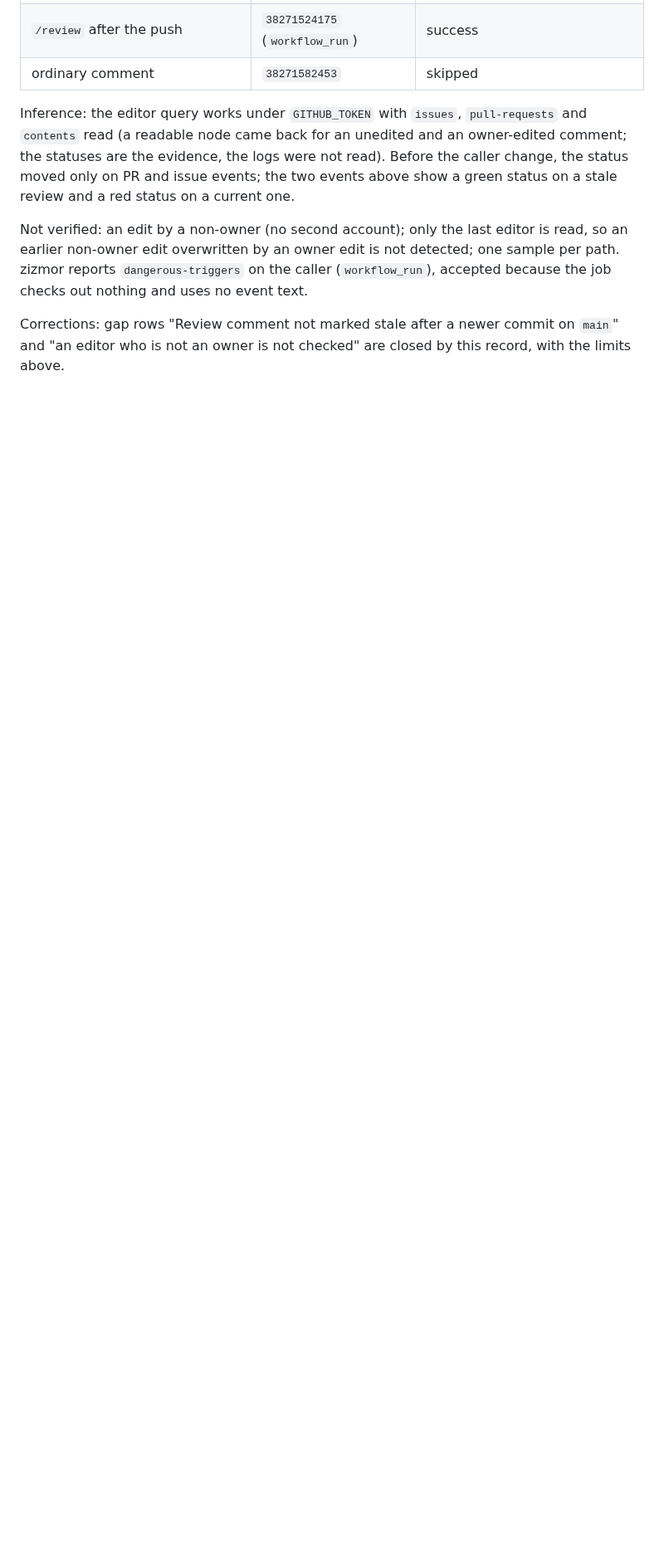
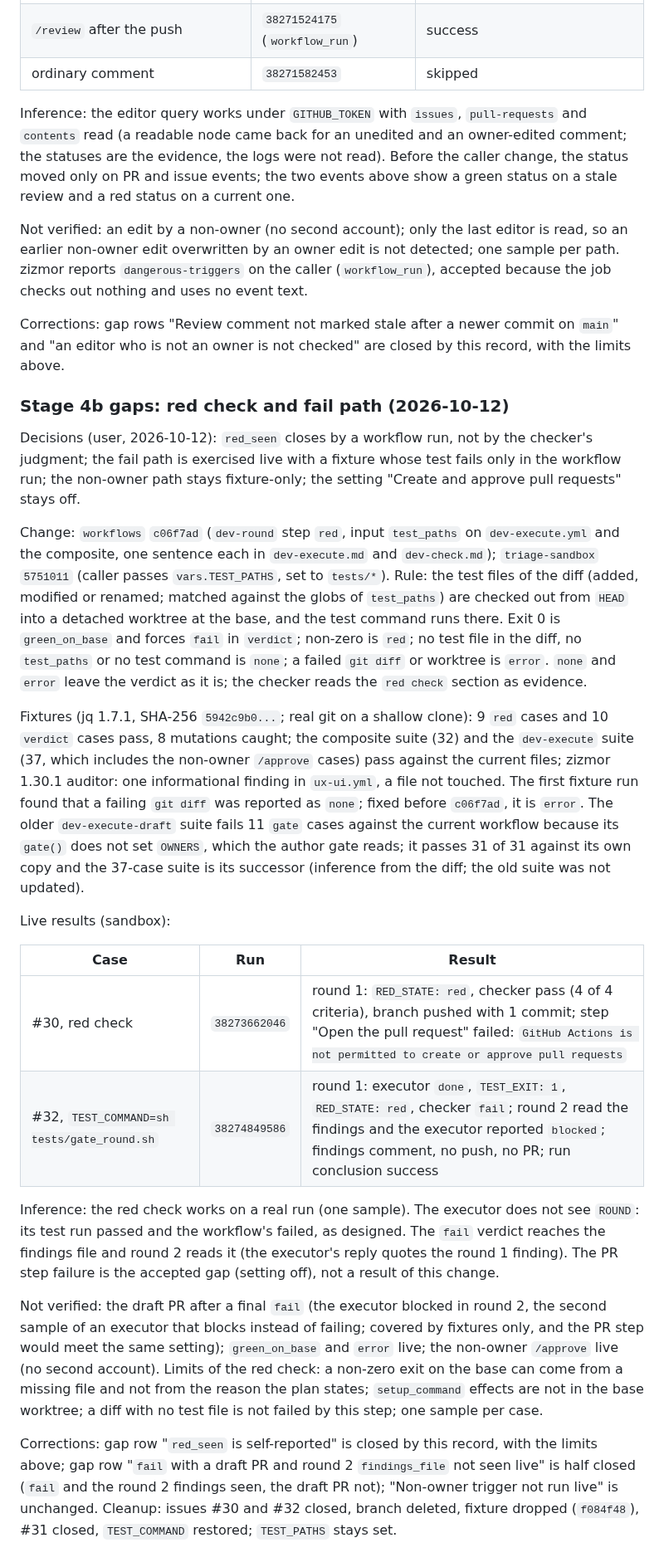
Before and after one commit to becloud-dev/workflows, a Markdown page: docs/third-party-review.md, the part around the change. Shown at 83% size. Rendered like a GitHub page; blank space fills up the shorter version.

Commit message:
docs(dev): record the red check and the fail path

```diff
--- a/docs/third-party-review.md
+++ b/docs/third-party-review.md
@@ -2151,3 +2151,52 @@ checks out nothing and uses no event text.
 
 Corrections: gap rows "Review comment not marked stale after a newer commit on `main`" and
 "an editor who is not an owner is not checked" are closed by this record, with the limits above.
+
+### Stage 4b gaps: red check and fail path (2026-10-12)
+
+Decisions (user, 2026-10-12): `red_seen` closes by a workflow run, not by the checker's judgment;
+the fail path is exercised live with a fixture whose test fails only in the workflow run; the
+non-owner path stays fixture-only; the setting "Create and approve pull requests" stays off.
+
+Change: `workflows` `c06f7ad` (`dev-round` step `red`, input `test_paths` on `dev-execute.yml` and
+the composite, one sentence each in `dev-execute.md` and `dev-check.md`); `triage-sandbox`
+`5751011` (caller passes `vars.TEST_PATHS`, set to `tests/*`). Rule: the test files of the diff
+(added, modified or renamed; matched against the globs of `test_paths`) are checked out from
+`HEAD` into a detached worktree at the base, and the test command runs there. Exit 0 is
+`green_on_base` and forces `fail` in `verdict`; non-zero is `red`; no test file in the diff, no
+`test_paths` or no test command is `none`; a failed `git diff` or worktree is `error`. `none` and
+`error` leave the verdict as it is; the checker reads the `red check` section as evidence.
+
+Fixtures (jq 1.7.1, SHA-256 `5942c9b0...`; real git on a shallow clone): 9 `red` cases and 10
+`verdict` cases pass, 8 mutations caught; the composite suite (32) and the `dev-execute` suite
+(37, which includes the non-owner `/approve` cases) pass against the current files; zizmor 1.30.1
+auditor: one informational finding in `ux-ui.yml`, a file not touched. The first fixture run found
+that a failing `git diff` was reported as `none`; fixed before `c06f7ad`, it is `error`. The older
+`dev-execute-draft` suite fails 11 `gate` cases against the current workflow because its `gate()`
+does not set `OWNERS`, which the author gate reads; it passes 31 of 31 against its own copy and the
+37-case suite is its successor (inference from the diff; the old suite was not updated).
+
+Live results (sandbox):
+
+| Case | Run | Result |
+|---|---|---|
+| #30, red check | `38273662046` | round 1: `RED_STATE: red`, checker pass (4 of 4 criteria), branch pushed with 1 commit; step "Open the pull request" failed: `GitHub Actions is not permitted to create or approve pull requests` |
+| #32, `TEST_COMMAND=sh tests/gate_round.sh` | `38274849586` | round 1: executor `done`, `TEST_EXIT: 1`, `RED_STATE: red`, checker `fail`; round 2 read the findings and the executor reported `blocked`; findings comment, no push, no PR; run conclusion success |
+
+Inference: the red check works on a real run (one sample). The executor does not see `ROUND`: its
+test run passed and the workflow's failed, as designed. The `fail` verdict reaches the findings
+file and round 2 reads it (the executor's reply quotes the round 1 finding). The PR step failure
+is the accepted gap (setting off), not a result of this change.
+
+Not verified: the draft PR after a final `fail` (the executor blocked in round 2, the second
+sample of an executor that blocks instead of failing; covered by fixtures only, and the PR step
+would meet the same setting); `green_on_base` and `error` live; the non-owner `/approve` live (no
+second account). Limits of the red check: a non-zero exit on the base can come from a missing file
+and not from the reason the plan states; `setup_command` effects are not in the base worktree; a
+diff with no test file is not failed by this step; one sample per case.
+
+Corrections: gap row "`red_seen` is self-reported" is closed by this record, with the limits
+above; gap row "`fail` with a draft PR and round 2 `findings_file` not seen live" is half closed
+(`fail` and the round 2 findings seen, the draft PR not); "Non-owner trigger not run live" is
+unchanged. Cleanup: issues #30 and #32 closed, branch deleted, fixture dropped (`f084f48`), #31
+closed, `TEST_COMMAND` restored; `TEST_PATHS` stays set.
```
